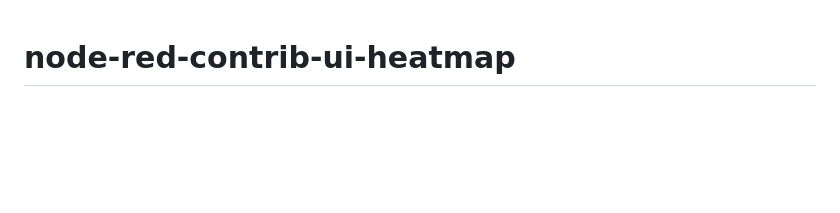
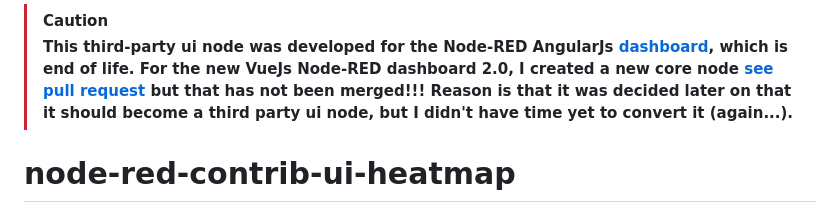
Before and after one commit to bartbutenaers/node-red-contrib-ui-heatmap, a Markdown page: README.md, the part around the change. GitHub-like rendering; blank space fills up the shorter version.

Commit message:
unsupported

```diff
--- a/README.md
+++ b/README.md
@@ -1,3 +1,8 @@
+> [!CAUTION]
+> **This third-party ui node was developed for the Node-RED AngularJs [dashboard](https://flows.nodered.org/node/node-red-dashboard), which is end of life.
+> For the new VueJs Node-RED dashboard 2.0, I created a new core node [see pull request](https://github.com/FlowFuse/node-red-dashboard/pull/577) but that has not been merged!!!
+> Reason is that it was decided later on that it should become a third party ui node, but I didn't have time yet to convert it (again...).**
+
 # node-red-contrib-ui-heatmap
 A Node Red node to show a heat map (based on the [heatmap.js](https://www.patrick-wied.at/static/heatmapjs/) library).
 
```
